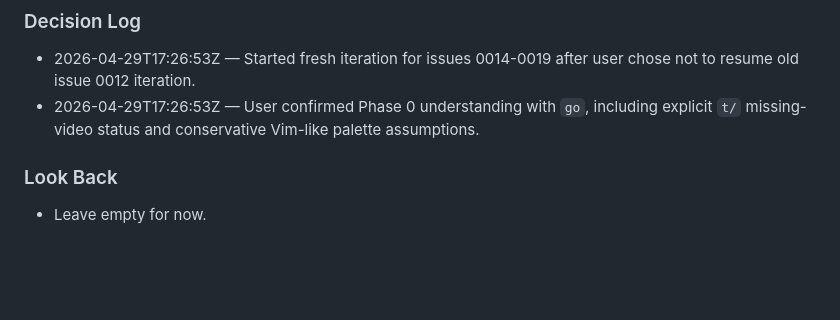
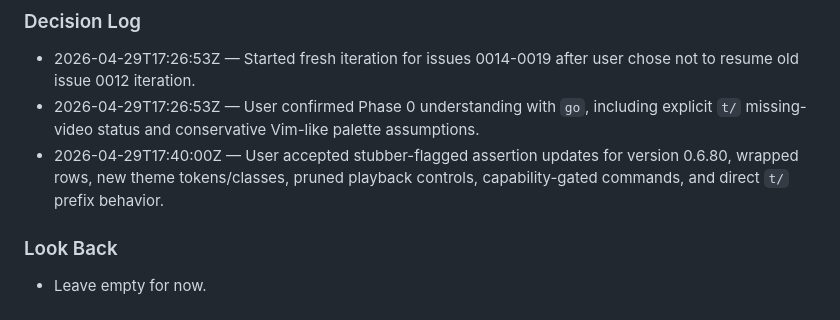
Before and after one commit to shihabdider/vilify, a Markdown page: .htdp/iteration.md, the part around the change. Drawn GitHub-style; blank space fills up the shorter version.

Commit message:
htdp: record assertion update approval

```diff
--- a/.htdp/iteration.md
+++ b/.htdp/iteration.md
@@ -88,6 +88,7 @@ Use a compiler-driven pass because this iteration changes TypeScript data defini
 
 - 2026-04-29T17:26:53Z — Started fresh iteration for issues 0014-0019 after user chose not to resume old issue 0012 iteration.
 - 2026-04-29T17:26:53Z — User confirmed Phase 0 understanding with `go`, including explicit `t/` missing-video status and conservative Vim-like palette assumptions.
+- 2026-04-29T17:40:00Z — User accepted stubber-flagged assertion updates for version 0.6.80, wrapped rows, new theme tokens/classes, pruned playback controls, capability-gated commands, and direct `t/` prefix behavior.
 
 ### Look Back
 
```
